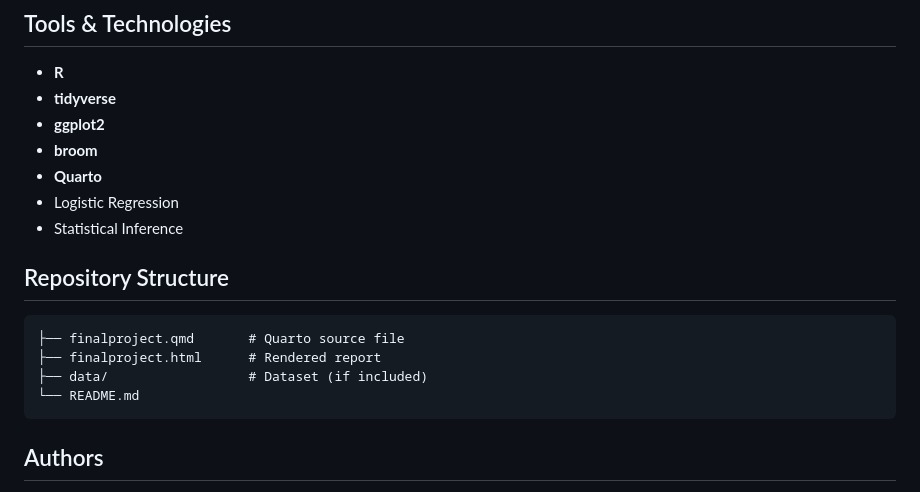
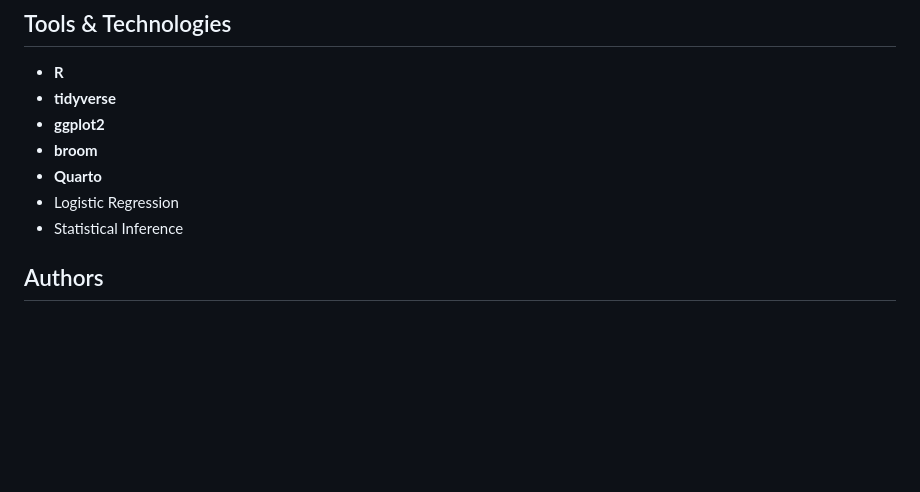
Before and after one commit to Swikritycreates/Why-the-Fraud-, a Markdown page: README.md, the part around the change. Rendered like a GitHub page; blank space fills up the shorter version.

Commit message:
Delete repository structure section
Removed repository structure section from README.

````diff
--- a/README.md
+++ b/README.md
@@ -97,14 +97,6 @@ These findings highlight the importance of focusing fraud detection efforts on c
 * Logistic Regression
 * Statistical Inference
 
-## Repository Structure
-
-```text
-├── finalproject.qmd       # Quarto source file
-├── finalproject.html      # Rendered report
-├── data/                  # Dataset (if included)
-└── README.md
-```
 
 ## Authors
 
````
